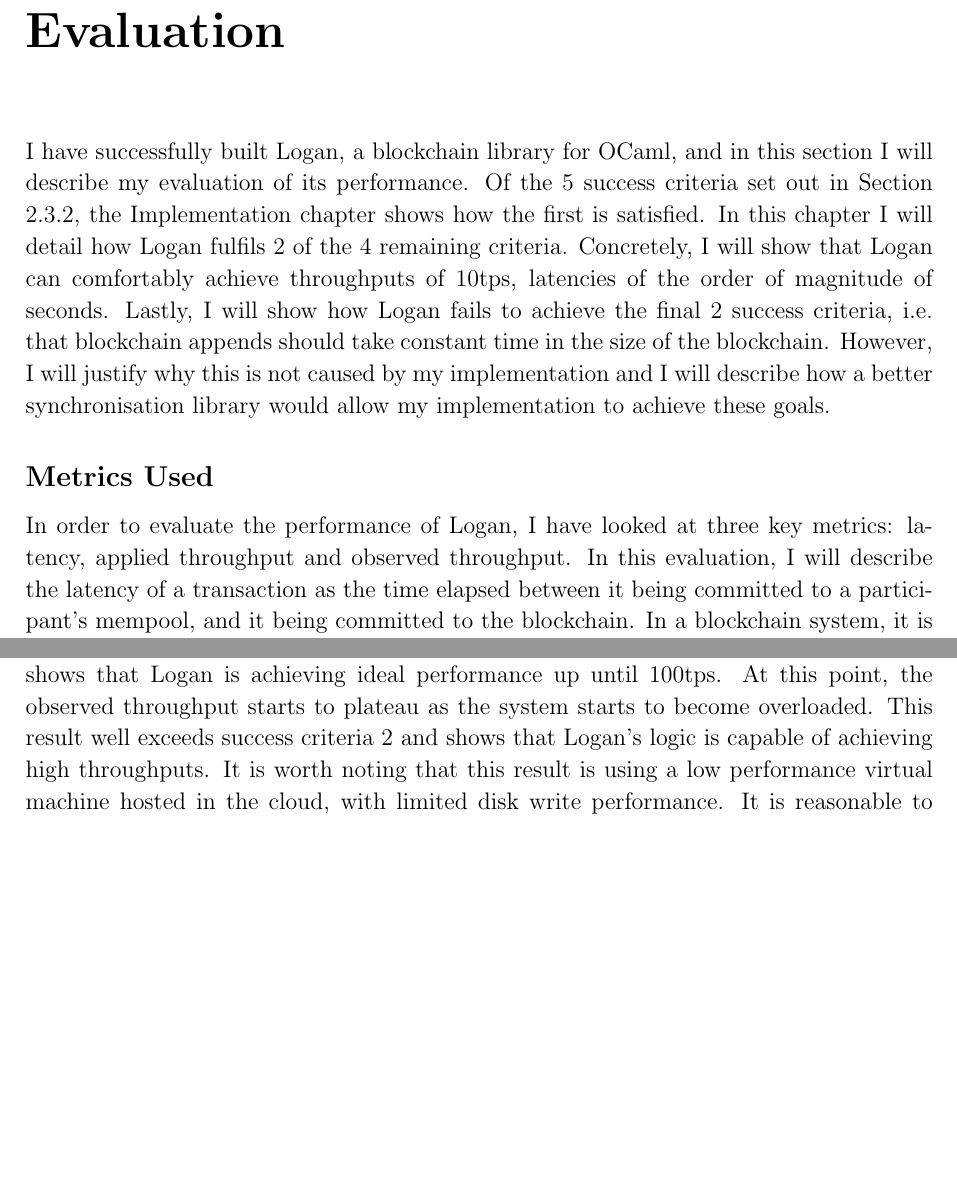
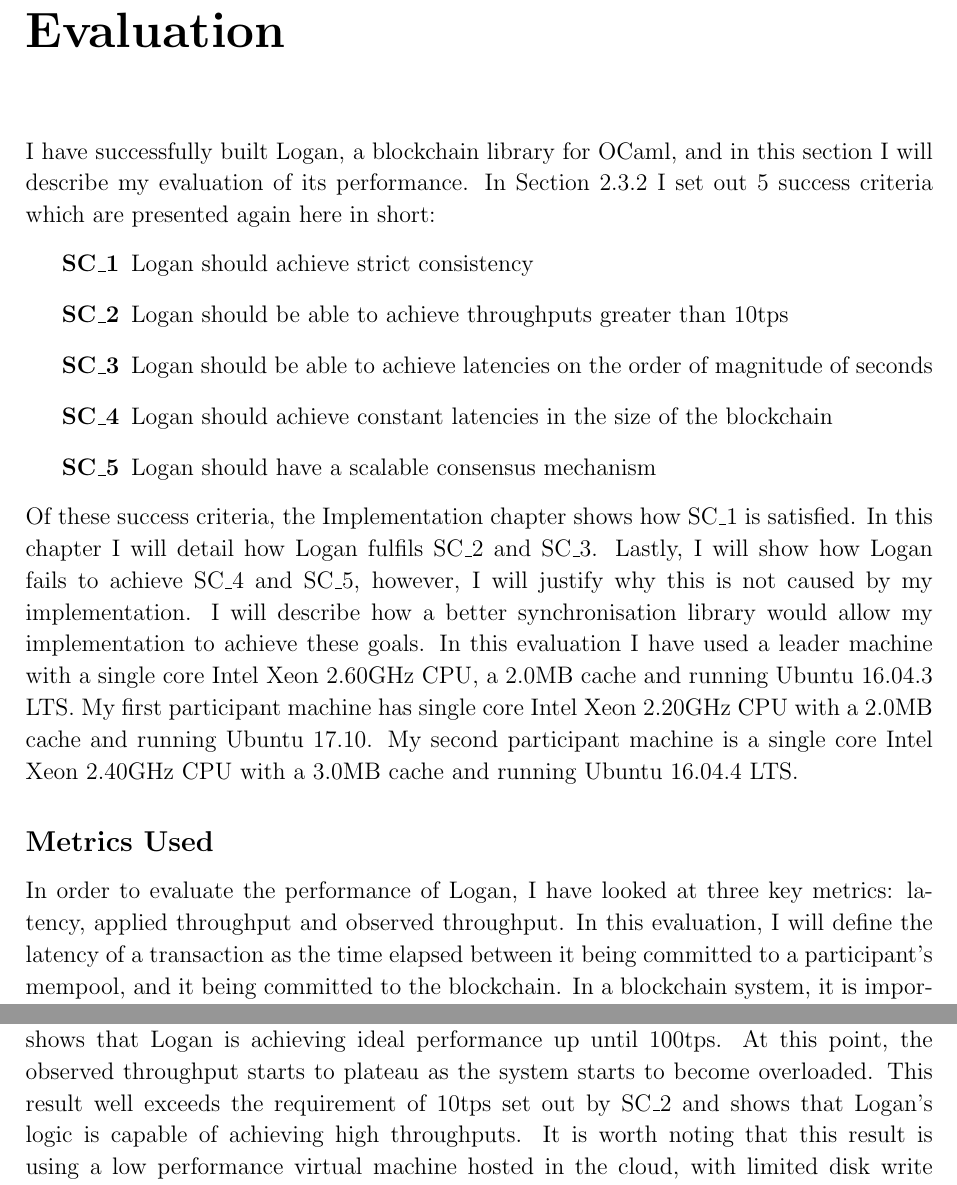
Before and after one commit to CharlieCrisp/Dissertation, a LaTeX thesis (Building_a_Blockchain_Library_for_OCaml.tex): two parts of pages 39 and 40 of 62 before the commit and two parts of pages 39 and 41 of 62 after it, joined at a grey line, cut so that both start at the same text, the shorter picture padded with empty space. The pictures show the PDF file Building_a_Blockchain_Library_for_OCaml.pdf that the author committed with the source.

Commit message:
Finish incorporating KCs feedback

```diff
--- a/Building_a_Blockchain_Library_for_OCaml.tex
+++ b/Building_a_Blockchain_Library_for_OCaml.tex
@@ -405,20 +407,21 @@ end
 	The actual design and development of the consensus algorithm was completed throughout the duration of the project and involved a lot of research into other consensus mechanisms.
 	However, during the requirements analysis phase of the project I set out some goals for the final implementation.
 	These goals were laid out in order to help drive the design and development of the consensus mechanism.
-	I decided on the following requirements:
-	\begin{enumerate}
-		\item The consensus mechanism must guarantee strict consistency in the blockchain state.
+	I decided on the following success criteria which I have given names that are used in the evaluation section\footnote{SC stands for success criteria}:
+	\begin{itemize}
+		\setlength{\itemindent}{2em}
+		\item[\textbf{SC\_1}]The consensus mechanism must guarantee strict consistency in the blockchain state.
 		Although strict consistency could add large overhead costs, it is necessary for some applications and so is an important part of the final project.
-		\item As a baseline, Bitcoin achieves a maximum throughput of roughly 10 transactions per second (tps) \cite{ScalingBitcoin}.
+		\item[\textbf{SC\_2}] As a baseline, Bitcoin achieves a maximum throughput of roughly 10 transactions per second (tps) \cite{ScalingBitcoin}.
 		Logan should be able to achieve comparable throughputs.
-		\item Again as a baseline, transaction latency achieved by Bitcoin is more than 10 minutes \cite{ScalingBitcoin}.
+		\item[\textbf{SC\_3}] Again as a baseline, transaction latency achieved by Bitcoin is more than 10 minutes \cite{ScalingBitcoin}.
 		This is widely regarded as poor performance so Logan should be able to achieve better latencies of an order of magnitude of seconds.
-		\item The latency of adding a block should be constant in the size of the blockchain.
-		\item The consensus mechanism must be scalable.
+		\item[\textbf{SC\_4}] The latency of adding a block should be constant in the size of the blockchain.
+		\item[\textbf{SC\_5}] The consensus mechanism must be scalable.
 		Within the scope of this project, it should be possible for the blockchain to be shared by 3 in a network.
 		Latencies will inevitably grow with the number of nodes in the network.
 		Logan's performance should demonstrate only modest decreases in performance for increases in nodes in a network.
-	\end{enumerate}
+	\end{itemize}
 
 	\chapter{Implementation} \label{Implementation}
 	Over the course of this project, I have successfully built Logan, a blockchain library which can perform custom transaction validation.
@@ -1102,15 +1105,26 @@ let rec start_leader () =
 	\chapter{Evaluation}
 	%introduction to evaluation and metrics used
 	I have successfully built Logan, a blockchain library for OCaml, and in this section I will describe my evaluation of its performance.
-	Of the 5 success criteria set out in Section \ref{Consensus Requirements}, the \nameref{Implementation} chapter shows how the first is satisfied.
-	In this chapter I will detail how Logan fulfils 2 of the 4 remaining criteria.
-	Concretely, I will show that Logan can comfortably achieve throughputs of 10tps, latencies of the order of magnitude of seconds.
-	Lastly, I will show how Logan fails to achieve the final 2 success criteria, i.e. that blockchain appends should take constant time in the size of the blockchain.
-	However, I will justify why this is not caused by my implementation and I will describe how a better synchronisation library would allow my implementation to achieve these goals.
+	In Section \ref{Consensus Requirements} I set out 5 success criteria which are presented again here in short:
+	\begin{itemize}
+		\setlength{\itemindent}{2em}
+		\item[\textbf{SC\_1}] Logan should achieve strict consistency
+		\item[\textbf{SC\_2}] Logan should be able to achieve throughputs greater than 10tps
+		\item[\textbf{SC\_3}] Logan should be able to achieve latencies on the order of magnitude of seconds
+		\item[\textbf{SC\_4}] Logan should achieve constant latencies in the size of the blockchain
+		\item[\textbf{SC\_5}] Logan should have a scalable consensus mechanism
+	\end{itemize}
+	Of these success criteria, the \nameref{Implementation} chapter shows how SC\_1 is satisfied.
+	In this chapter I will detail how Logan fulfils SC\_2 and SC\_3.
+	Lastly, I will show how Logan fails to achieve SC\_4 and SC\_5, however, I will justify why this is not caused by my implementation.
+	I will describe how a better synchronisation library would allow my implementation to achieve these goals.
+	In this evaluation I have used a leader machine with a single core Intel Xeon 2.60GHz CPU, a 2.0MB cache and running Ubuntu 16.04.3 LTS.
+	My first participant machine has single core Intel Xeon 2.20GHz CPU with a 2.0MB cache and running Ubuntu 17.10.
+	My second participant machine is a single core Intel Xeon 2.40GHz CPU with a 3.0MB cache and running Ubuntu 16.04.4 LTS.
 
 	\subsection*{Metrics Used}
 	In order to evaluate the performance of Logan, I have looked at three key metrics: latency, applied throughput and observed throughput.
-	In this evaluation, I will describe the latency of a transaction as the time elapsed between it being committed to a participant's mempool, and it being committed to the blockchain.
+	In this evaluation, I will define the latency of a transaction as the time elapsed between it being committed to a participant's mempool, and it being committed to the blockchain.
 	In a blockchain system, it is important that the latency is as low as possible because latency dictates how long a user must wait before they can be sure of their transaction.
 	In the context of a cryptocurrency, for example, long latencies will cause users to become irritated and potentially stop using the currency.
 	Another useful measure is throughput, measured in transactions per second (tps), because it shows how well a system can cope with large loads.
@@ -1146,7 +1161,7 @@ let rec start_leader () =
 	The straight line plot in this figure indicates the performance of an ideal system that is capable of matching any applied throughput.
 	The figure clearly shows that Logan is achieving ideal performance up until 100tps.
 	At this point, the observed throughput starts to plateau as the system starts to become overloaded.
-	This result well exceeds success criteria 2 and shows that Logan's logic is capable of achieving high throughputs.
+	This result well exceeds the requirement of 10tps set out by SC\_2 and shows that Logan's logic is capable of achieving high throughputs.
 	It is worth noting that this result is using a low performance virtual machine hosted in the cloud, with limited disk write performance.
 	It is reasonable to expect that a more powerful machine would be able to achieve significantly better results.\\
 
@@ -1181,8 +1196,9 @@ let rec start_leader () =
 
 	\subsection{Using Pure Git}
 	The latencies shown in Figure \ref{figs:leaderdelays} are particularly high.
-	This is because Irmin uses an OCaml implementation of Git called `OCaml Git', and the performance of this implementation is much worse than the performance of `pure' Git, i.e. the implementation that is interacted with via a shell.
-	I have built an implementation of Logan which calls pure Git commands directly rather than using OCaml Git and in this section I will show the extent to which this improves Logan's performance.
+	This is because Irmin uses an OCaml implementation of Git called `OCaml Git' \cite{OcamlGit}, and the performance of this implementation is much worse than the performance of `pure' Git \cite{Git}, i.e. the implementation that is interacted with via a shell.
+	I have built an implementation of Logan which calls pure Git commands directly rather than using OCaml Git.
+	In this section I will show the extent to which this improves Logan's performance.
 	This comes with many disadvantages such as worse compatibility with unikernel systems and a lack of type checking.
 	I am not suggesting that this is an adequate solution, but I am simply showing that a better Git implementation in OCaml can drastically improve performance.\\
 
@@ -1246,3 +1261,6 @@ let rec start_leader () =
 	Using this structure would also likely decrease initial performance as it uses OCaml's implementaton of Git.
 	Because of the bidirectional nature of merging changes (i.e. popping and pushing), it would not be trivial to use command line Git in this case. \\
 
+	Overall, in the case of a single remote participant, Logan is able to comfortably reach throughputs of up to 40tps which is much above the requirement of 10tps set out by SC\_2.
+	Latencies in this case are initially less than 10s which is a good result for most applications and fulfils SC\_3.
+	Finally, whilst Logan does not fulfil SC\_4, I have demonstrated how this is due to the overheads from using Git, and I have shown two methods that would allow Logan to achieve this goal.
@@ -1303,4 +1318,3 @@ let rec start_leader () =
 	Unfortunately the latencies of pushing to a remote repository also increase with the size of the blockchain, as is the case for pulling.
 	However, this is again a problem that is minor and would not exist with a better synchronisation protocol.
 	Importantly, for the case where there is one Replica, the additional latencies are around 3s which is small and would be an acceptable waiting time for most applications.
-	In this case, the system's latencies are still well within the success criteria of being of the order of magnitude of seconds.
```
Also changed, not shown: refs.bib (+13 -3 lines), Building_a_Blockchain_Library_for_OCaml.pdf, Building_a_Blockchain_Library_for_OCaml.tex (34 more changed lines).
